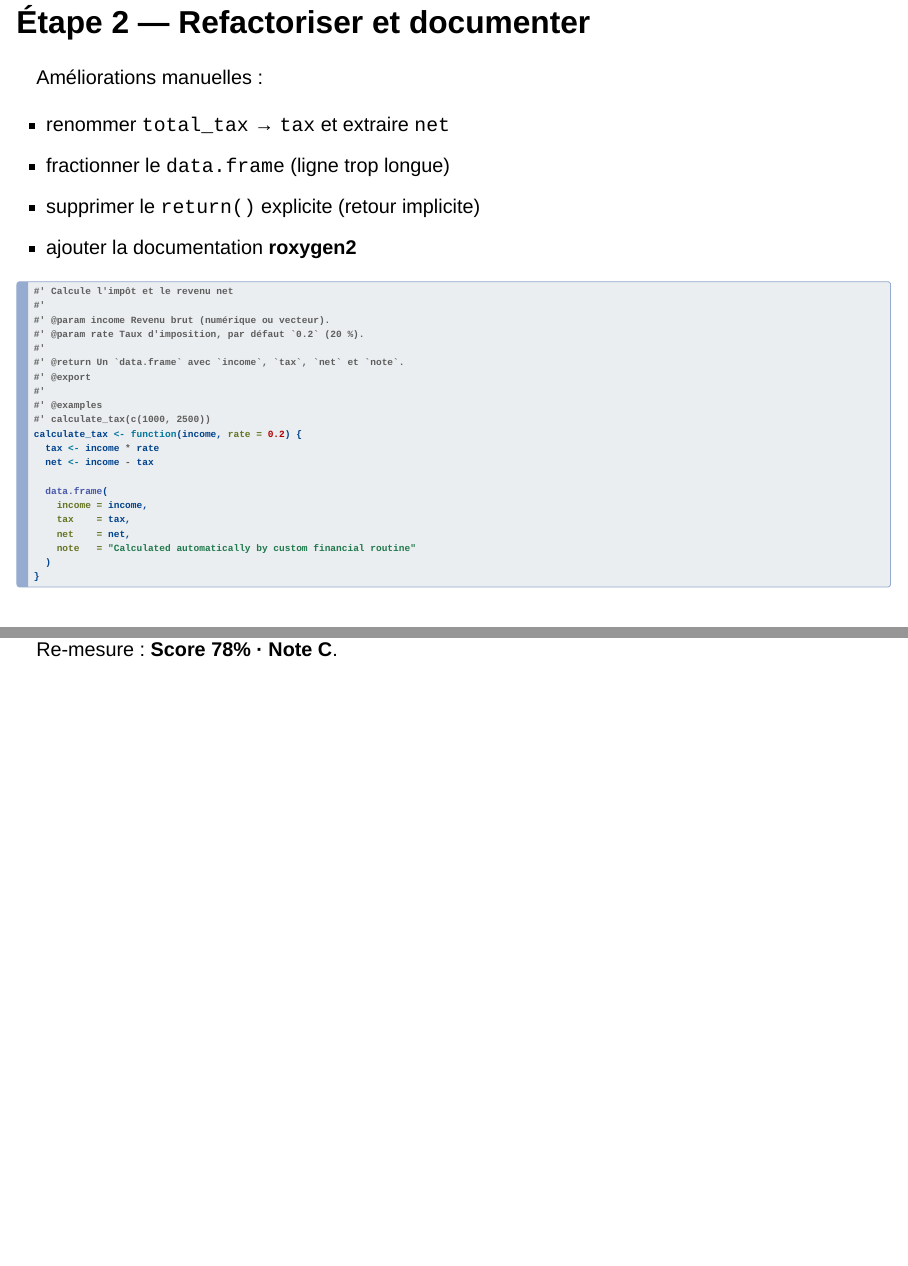
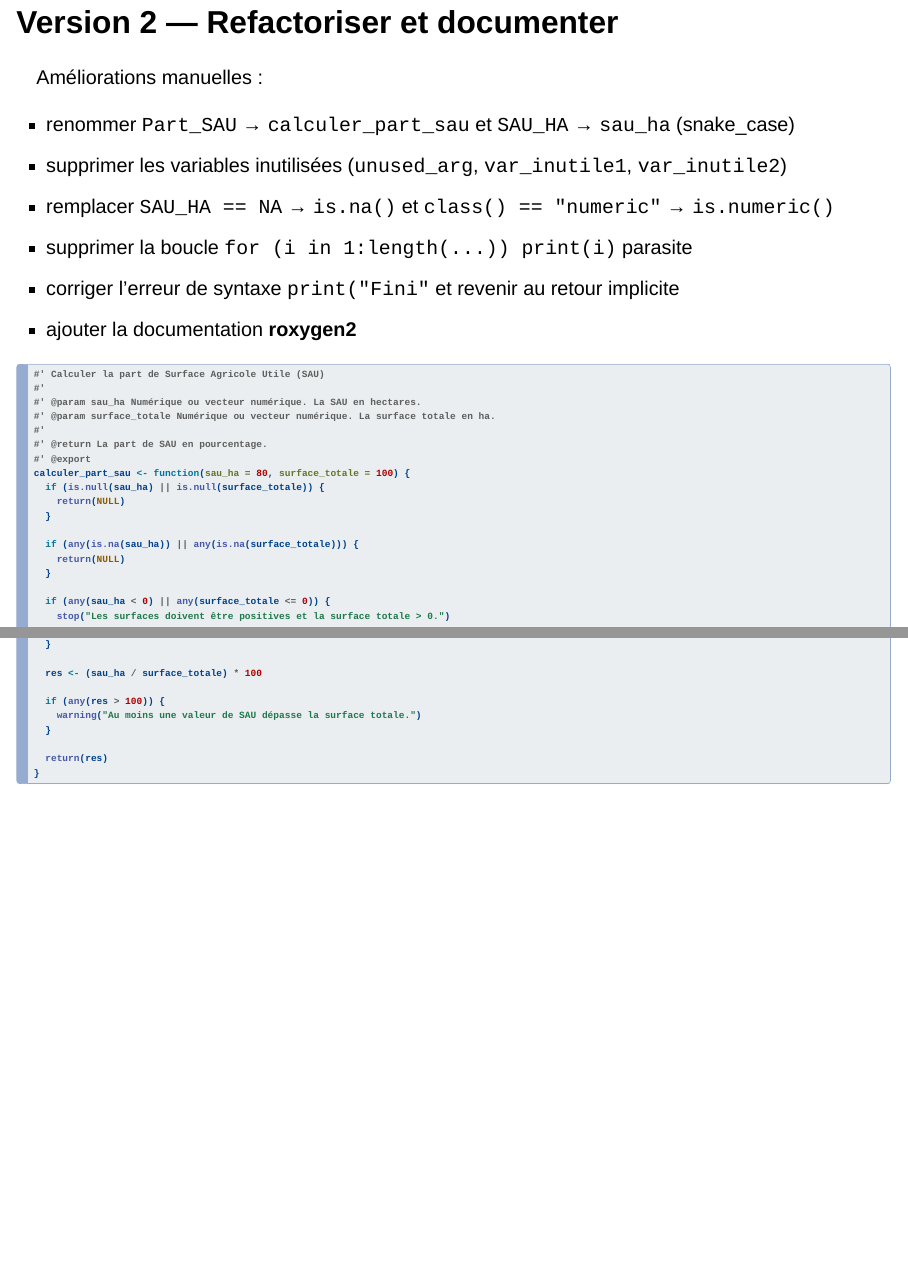
Before and after one commit to ddotta/rsonar_presentation, a Quarto document (index.qmd): pages 19 and 20 of 30 before the commit and pages 19 and 20 of 32 after it, joined at a grey line. Rendered offline with R 4.5, knitr and Pandoc in place of Quarto, with nearby package versions; drawn as Slidy slides in place of the format the file asks for.

Commit message:
doc: mis à jour des indicateurs

````diff
--- a/index.qmd
+++ b/index.qmd
@@ -257,37 +257,45 @@ Sur notre script exemple :
 
 ![](images/lint_issues_version1.png){fig-align="center"}
 
-## Étape 2 — Refactoriser et documenter
+## Version 2 — Refactoriser et documenter
 
 Améliorations manuelles :
 
-- renommer `total_tax` → `tax` et extraire `net`
-- fractionner le `data.frame` (ligne trop longue)
-- supprimer le `return()` explicite (retour implicite)
+- renommer `Part_SAU` → `calculer_part_sau` et `SAU_HA` → `sau_ha` (snake_case)
+- supprimer les variables inutilisées (`unused_arg`, `var_inutile1`, `var_inutile2`)
+- remplacer `SAU_HA == NA` → `is.na()` et `class() == "numeric"` → `is.numeric()`
+- supprimer la boucle `for (i in 1:length(...)) print(i)` parasite
+- corriger l'erreur de syntaxe `print("Fini"` et revenir au retour implicite
 - ajouter la documentation **roxygen2**
 
 ```{.r}
-#' Calcule l'impôt et le revenu net
+#' Calculer la part de Surface Agricole Utile (SAU)
 #'
-#' @param income Revenu brut (numérique ou vecteur).
-#' @param rate Taux d'imposition, par défaut `0.2` (20 %).
+#' @param sau_ha Numérique ou vecteur numérique. La SAU en hectares.
+#' @param surface_totale Numérique ou vecteur numérique. La surface totale en ha.
 #'
-#' @return Un `data.frame` avec `income`, `tax`, `net` et `note`.
+#' @return La part de SAU en pourcentage.
 #' @export
-#'
-#' @examples
-#' calculate_tax(c(1000, 2500))
-calculate_tax <- function(income, rate = 0.2) {
-  tax <- income * rate
-  net <- income - tax
+calculer_part_sau <- function(sau_ha = 80, surface_totale = 100) {
+  if (is.null(sau_ha) || is.null(surface_totale)) {
+    return(NULL)
+  }
 
-  data.frame(
-    income = income,
-    tax    = tax,
-    net    = net,
-    note   = "Calculated automatically by custom financial routine"
-  )
+  if (any(is.na(sau_ha)) || any(is.na(surface_totale))) {
+    return(NULL)
+  }
+
+  if (any(sau_ha < 0) || any(surface_totale <= 0)) {
+    stop("Les surfaces doivent être positives et la surface totale > 0.")
+  }
+
+  res <- (sau_ha / surface_totale) * 100
+
+  if (any(res > 100)) {
+    warning("Au moins une valeur de SAU dépasse la surface totale.")
+  }
+
+  return(res)
 }
 ```
 
-Re-mesure : **Score 78% · Note C**.
@@ -298,2 +310,3 @@ Re-mesure : **Score 78% · Note C**.
+`tests/testthat/test-calculer-part-sau.R` :
 
 ```{.r}
````
Also changed, not shown: images/hotspots_version0.png, images/lint_issues.png, images/lint_issues_version1.png, images/lint_issues_version2.png (added), images/report_version0.png, images/report_version1.png, images/report_version2.png (added), images/report_version3.png (added), images/technical_debt.png, index.qmd (38 more changed lines).
